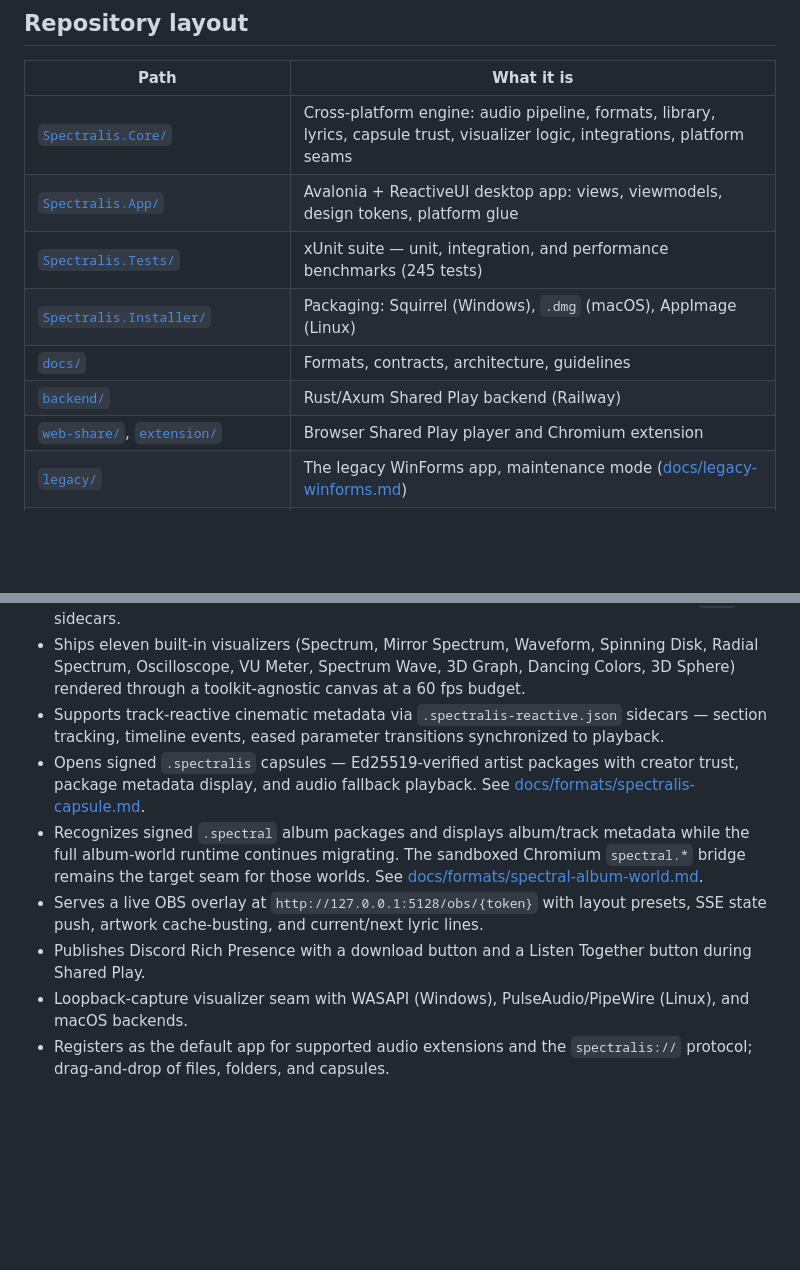
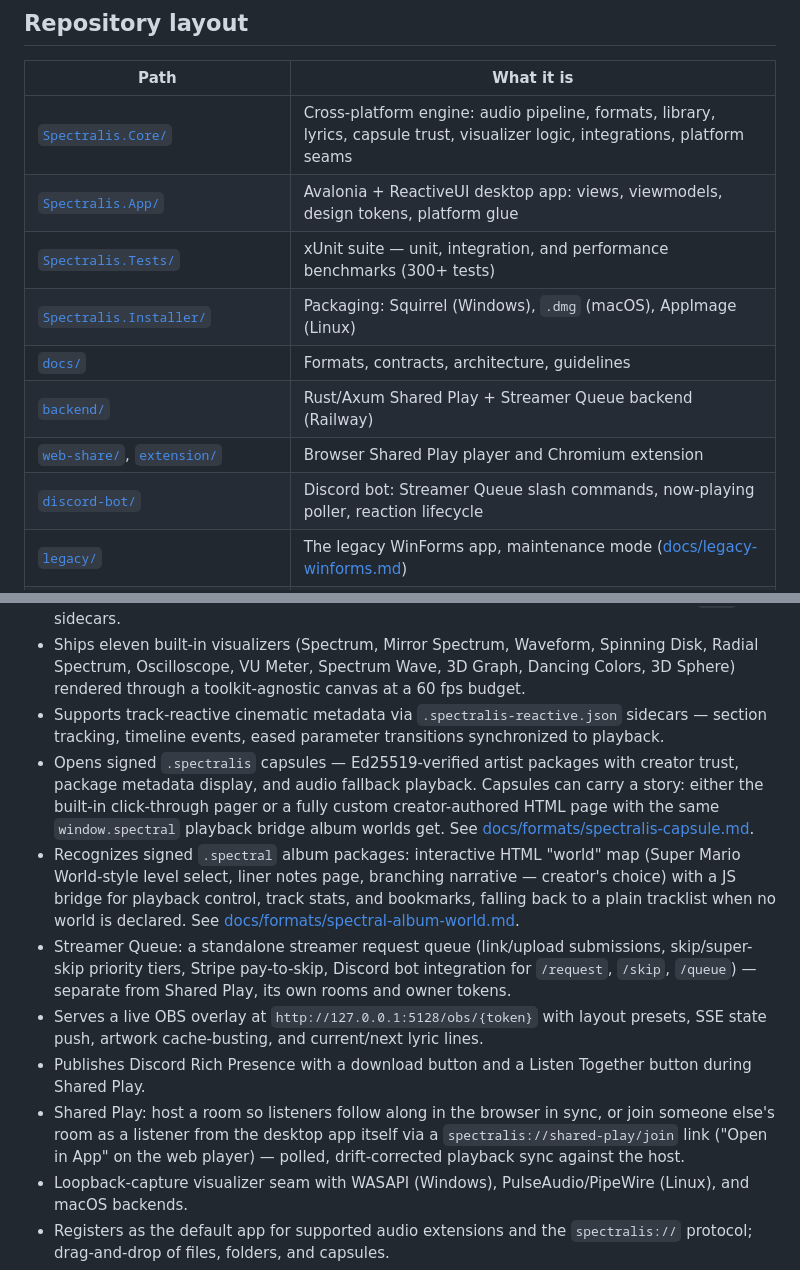
Before and after one commit to Dareto-Dream/Spectralis, a Markdown page: README.md, 2 parts joined by grey strips. Drawn GitHub-style; blank space fills up the shorter version.

Commit message:
readme finally mentions streamer queue exists

```diff
--- a/README.md
+++ b/README.md
@@ -16,11 +16,12 @@ reference during the migration; see
 |---|---|
 | [`Spectralis.Core/`](Spectralis.Core/) | Cross-platform engine: audio pipeline, formats, library, lyrics, capsule trust, visualizer logic, integrations, platform seams |
 | [`Spectralis.App/`](Spectralis.App/) | Avalonia + ReactiveUI desktop app: views, viewmodels, design tokens, platform glue |
-| [`Spectralis.Tests/`](Spectralis.Tests/) | xUnit suite — unit, integration, and performance benchmarks (245 tests) |
+| [`Spectralis.Tests/`](Spectralis.Tests/) | xUnit suite — unit, integration, and performance benchmarks (300+ tests) |
 | [`Spectralis.Installer/`](Spectralis.Installer/) | Packaging: Squirrel (Windows), `.dmg` (macOS), AppImage (Linux) |
 | [`docs/`](docs/README.md) | Formats, contracts, architecture, guidelines |
-| [`backend/`](backend/) | Rust/Axum Shared Play backend (Railway) |
+| [`backend/`](backend/) | Rust/Axum Shared Play + Streamer Queue backend (Railway) |
 | [`web-share/`](web-share/), [`extension/`](extension/) | Browser Shared Play player and Chromium extension |
+| [`discord-bot/`](discord-bot/) | Discord bot: Streamer Queue slash commands, now-playing poller, reaction lifecycle |
 | [`legacy/`](legacy/) | The legacy WinForms app, maintenance mode ([docs/legacy-winforms.md](docs/legacy-winforms.md)) |
 | [`Assets/`](Assets/), `yt-dlp.exe`, `ffmpeg.exe`, [`build/`](build/) | Shared runtime assets and build helpers used by both apps |
 
@@ -34,10 +35,12 @@ reference during the migration; see
 - Includes a Lyrics Timing Studio for tapping plain lyric lines to playback and exporting `.lrc` sidecars.
 - Ships eleven built-in visualizers (Spectrum, Mirror Spectrum, Waveform, Spinning Disk, Radial Spectrum, Oscilloscope, VU Meter, Spectrum Wave, 3D Graph, Dancing Colors, 3D Sphere) rendered through a toolkit-agnostic canvas at a 60 fps budget.
 - Supports track-reactive cinematic metadata via `.spectralis-reactive.json` sidecars — section tracking, timeline events, eased parameter transitions synchronized to playback.
-- Opens signed `.spectralis` capsules — Ed25519-verified artist packages with creator trust, package metadata display, and audio fallback playback. See [docs/formats/spectralis-capsule.md](docs/formats/spectralis-capsule.md).
-- Recognizes signed `.spectral` album packages and displays album/track metadata while the full album-world runtime continues migrating. The sandboxed Chromium `spectral.*` bridge remains the target seam for those worlds. See [docs/formats/spectral-album-world.md](docs/formats/spectral-album-world.md).
+- Opens signed `.spectralis` capsules — Ed25519-verified artist packages with creator trust, package metadata display, and audio fallback playback. Capsules can carry a story: either the built-in click-through pager or a fully custom creator-authored HTML page with the same `window.spectral` playback bridge album worlds get. See [docs/formats/spectralis-capsule.md](docs/formats/spectralis-capsule.md).
+- Recognizes signed `.spectral` album packages: interactive HTML "world" map (Super Mario World-style level select, liner notes page, branching narrative — creator's choice) with a JS bridge for playback control, track stats, and bookmarks, falling back to a plain tracklist when no world is declared. See [docs/formats/spectral-album-world.md](docs/formats/spectral-album-world.md).
+- Streamer Queue: a standalone streamer request queue (link/upload submissions, skip/super-skip priority tiers, Stripe pay-to-skip, Discord bot integration for `/request`, `/skip`, `/queue`) — separate from Shared Play, its own rooms and owner tokens.
 - Serves a live OBS overlay at `http://127.0.0.1:5128/obs/{token}` with layout presets, SSE state push, artwork cache-busting, and current/next lyric lines.
 - Publishes Discord Rich Presence with a download button and a Listen Together button during Shared Play.
+- Shared Play: host a room so listeners follow along in the browser in sync, or join someone else's room as a listener from the desktop app itself via a `spectralis://shared-play/join` link ("Open in App" on the web player) — polled, drift-corrected playback sync against the host.
 - Loopback-capture visualizer seam with WASAPI (Windows), PulseAudio/PipeWire (Linux), and macOS backends.
 - Registers as the default app for supported audio extensions and the `spectralis://` protocol; drag-and-drop of files, folders, and capsules.
 - One-time import of the legacy WinForms library (fresh disk rescan, migration log).
```
